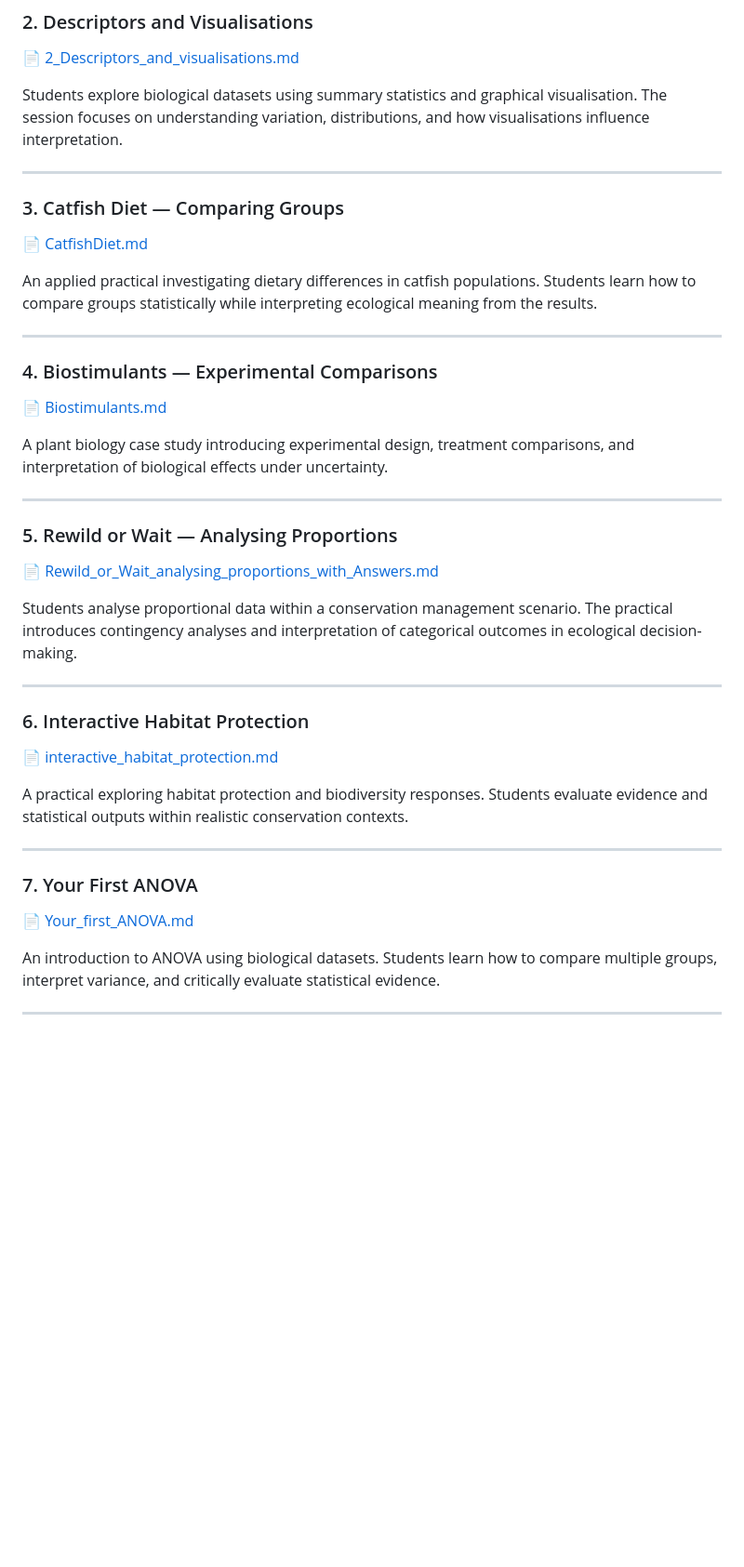
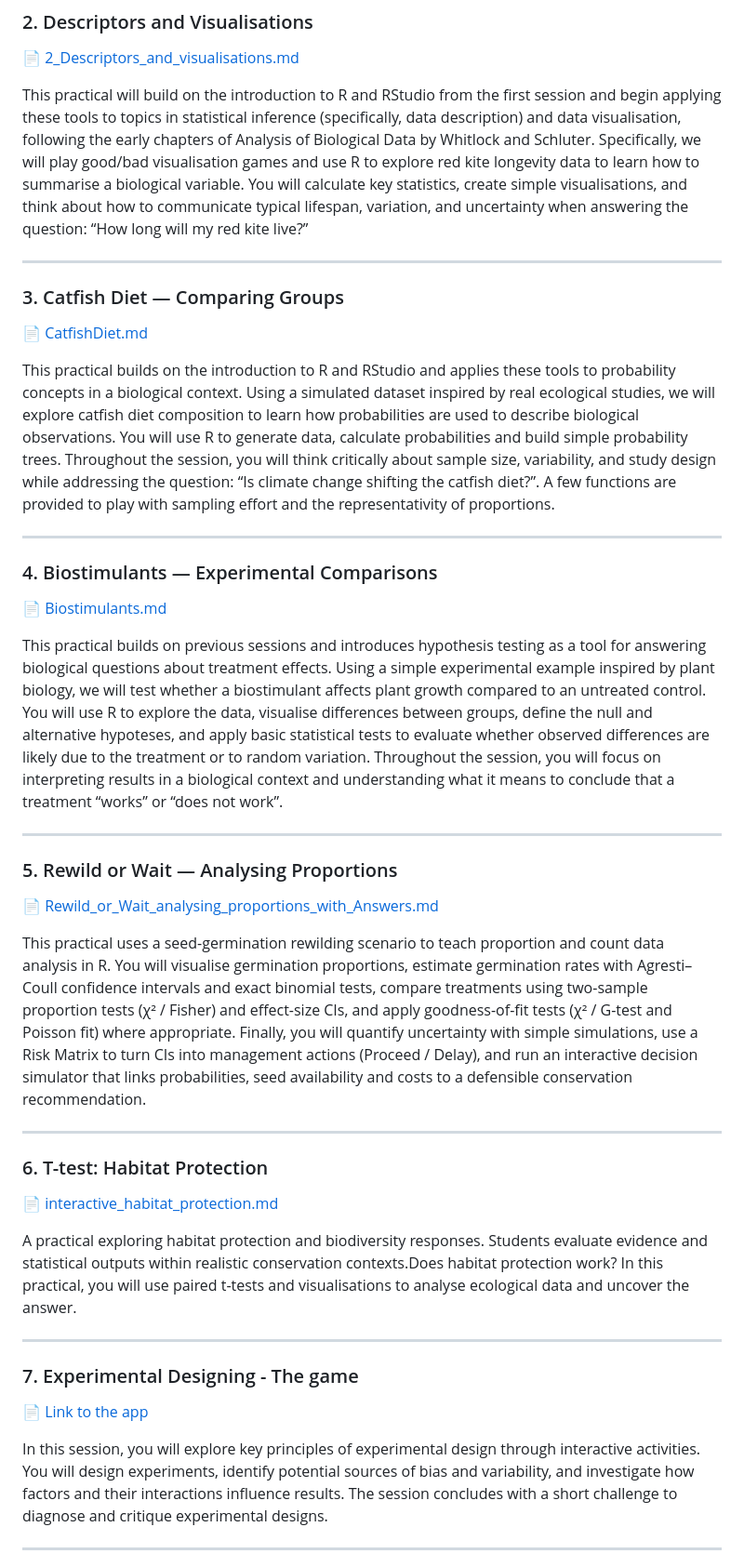
Before and after one commit to erolafr/TeachingMaterials_StatsForBiologists, a Markdown page: ReadMe.md, the part around one of its changes. Shown at 93% size. Rendered like a GitHub page; blank space fills up the shorter version.

```diff
--- a/ReadMe.md
+++ b/ReadMe.md
@@ -22,42 +22,42 @@ An introduction to RStudio, basic data handling, plotting, and reproducible work
 ### 2. Descriptors and Visualisations
 📄 [2_Descriptors_and_visualisations.md](./Year%201%20Research%20Skills%20-%20Statistics%20and%20computing/2_Descriptors_and_visualisations.md)
 
-Students explore biological datasets using summary statistics and graphical visualisation. The session focuses on understanding variation, distributions, and how visualisations influence interpretation.
+This practical will build on the introduction to R and RStudio from the first session and begin applying these tools to topics in statistical inference (specifically, data description) and data visualisation, following the early chapters of Analysis of Biological Data by Whitlock and Schluter. Specifically, we will play good/bad visualisation games and use R to explore red kite longevity data to learn how to summarise a biological variable. You will calculate key statistics, create simple visualisations, and think about how to communicate typical lifespan, variation, and uncertainty when answering the question: “How long will my red kite live?”
 
 ---
 
 ### 3. Catfish Diet — Comparing Groups
 📄 [CatfishDiet.md](./Year%201%20Research%20Skills%20-%20Statistics%20and%20computing/CatfishDiet.md)
 
-An applied practical investigating dietary differences in catfish populations. Students learn how to compare groups statistically while interpreting ecological meaning from the results.
+This practical builds on the introduction to R and RStudio and applies these tools to probability concepts in a biological context. Using a simulated dataset inspired by real ecological studies, we will explore catfish diet composition to learn how probabilities are used to describe biological observations. You will use R to generate data, calculate probabilities and build simple probability trees. Throughout the session, you will think critically about sample size, variability, and study design while addressing the question: “Is climate change shifting the catfish diet?”. A few functions are provided to play with sampling effort and the representativity of proportions.
 
 ---
 
 ### 4. Biostimulants — Experimental Comparisons
 📄 [Biostimulants.md](./Year%201%20Research%20Skills%20-%20Statistics%20and%20computing/Biostimulants.md)
 
-A plant biology case study introducing experimental design, treatment comparisons, and interpretation of biological effects under uncertainty.
+This practical builds on previous sessions and introduces hypothesis testing as a tool for answering biological questions about treatment effects. Using a simple experimental example inspired by plant biology, we will test whether a biostimulant affects plant growth compared to an untreated control. You will use R to explore the data, visualise differences between groups, define the null and alternative hypoteses, and apply basic statistical tests to evaluate whether observed differences are likely due to the treatment or to random variation. Throughout the session, you will focus on interpreting results in a biological context and understanding what it means to conclude that a treatment “works” or “does not work”.
 
 ---
 
 ### 5. Rewild or Wait — Analysing Proportions
 📄 [Rewild_or_Wait_analysing_proportions_with_Answers.md](./Year%201%20Research%20Skills%20-%20Statistics%20and%20computing/Rewild_or_Wait_analysing_proportions_with_Answers.md)
 
-Students analyse proportional data within a conservation management scenario. The practical introduces contingency analyses and interpretation of categorical outcomes in ecological decision-making.
+This practical uses a seed-germination rewilding scenario to teach proportion and count data analysis in R. You will visualise germination proportions, estimate germination rates with Agresti–Coull confidence intervals and exact binomial tests, compare treatments using two-sample proportion tests (χ² / Fisher) and effect-size CIs, and apply goodness-of-fit tests (χ² / G-test and Poisson fit) where appropriate. Finally, you will quantify uncertainty with simple simulations, use a Risk Matrix to turn CIs into management actions (Proceed / Delay), and run an interactive decision simulator that links probabilities, seed availability and costs to a defensible conservation recommendation.
 
 ---
 
-### 6. Interactive Habitat Protection
+### 6. T-test: Habitat Protection
 📄 [interactive_habitat_protection.md](./Year%201%20Research%20Skills%20-%20Statistics%20and%20computing/interactive_habitat_protection.md)
 
-A practical exploring habitat protection and biodiversity responses. Students evaluate evidence and statistical outputs within realistic conservation contexts.
+A practical exploring habitat protection and biodiversity responses. Students evaluate evidence and statistical outputs within realistic conservation contexts.Does habitat protection work? In this practical, you will use paired t-tests and visualisations to analyse ecological data and uncover the answer.
 
 ---
 
-### 7. Your First ANOVA
-📄 [Your_first_ANOVA.md](./Year%201%20Research%20Skills%20-%20Statistics%20and%20computing/Your_first_ANOVA.md)
+### 7. Experimental Designing - The game
+📄 [Link to the app](https://erolafenollosa.shinyapps.io/ExperimentalDesignGame/)
 
-An introduction to ANOVA using biological datasets. Students learn how to compare multiple groups, interpret variance, and critically evaluate statistical evidence.
+In this session, you will explore key principles of experimental design through interactive activities. You will design experiments, identify potential sources of bias and variability, and investigate how factors and their interactions influence results. The session concludes with a short challenge to diagnose and critique experimental designs.
 
 ---
 
```
Also changed, not shown: other parts of ReadMe.md (+33 -4 lines).
